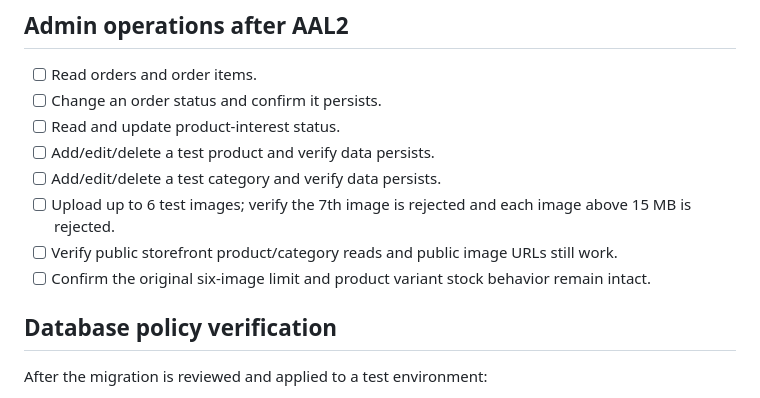
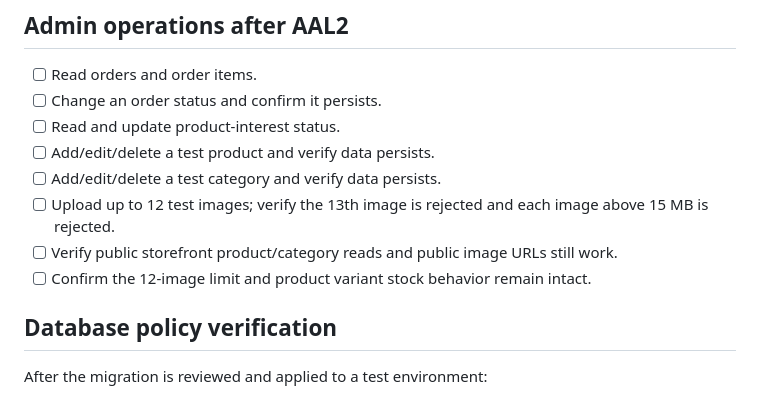
Before and after one commit to Maza-Store026/MAZA-STORE, a Markdown page: docs/MAZA_ADMIN_MFA_TEST_PLAN.md, the part around the change. Rendered like a GitHub page.

Commit message:
Update MAZA Admin image upload test plan to 12 images

```diff
--- a/docs/MAZA_ADMIN_MFA_TEST_PLAN.md
+++ b/docs/MAZA_ADMIN_MFA_TEST_PLAN.md
@@ -31,9 +31,9 @@
 - [ ] Read and update product-interest status.
 - [ ] Add/edit/delete a test product and verify data persists.
 - [ ] Add/edit/delete a test category and verify data persists.
-- [ ] Upload up to 6 test images; verify the 7th image is rejected and each image above 15 MB is rejected.
+- [ ] Upload up to 12 test images; verify the 13th image is rejected and each image above 15 MB is rejected.
 - [ ] Verify public storefront product/category reads and public image URLs still work.
-- [ ] Confirm the original six-image limit and product variant stock behavior remain intact.
+- [ ] Confirm the 12-image limit and product variant stock behavior remain intact.
 
 ## Database policy verification
 After the migration is reviewed and applied to a test environment:
```
